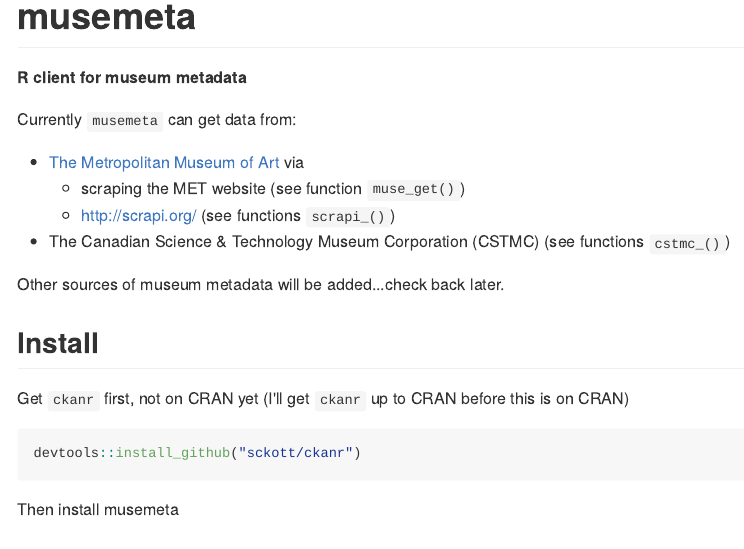
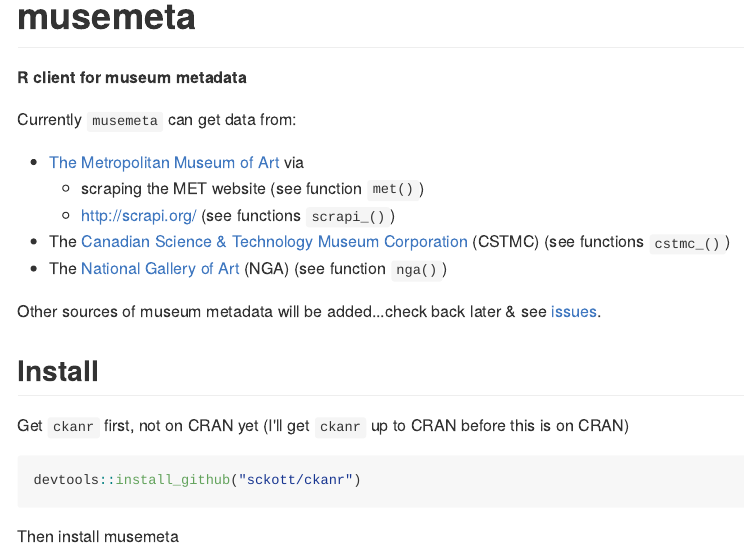
Before and after one commit to sckott/musemeta, an R Markdown document (README.Rmd): the page in a window 1100 px wide, from its top. The pictures show the output file README.md that the author committed with the source, drawn offline in the style of GitHub; badge pictures from the web are left out.

Commit message:
added nga examples to readme

```diff
--- a/README.Rmd
+++ b/README.Rmd
@@ -18,11 +18,12 @@
 Currently `musemeta` can get data from:
 
 * [The Metropolitan Museum of Art](http://www.metmuseum.org/) via
-    * scraping the MET website (see function `muse_get()`)
+    * scraping the MET website (see function `met()`)
     * http://scrapi.org/ (see functions `scrapi_()`)
-* The Canadian Science & Technology Museum Corporation (CSTMC) (see functions `cstmc_()`)
+* The [Canadian Science & Technology Museum Corporation](http://techno-science.ca/en/index.php) (CSTMC) (see functions `cstmc_()`)
+* The [National Gallery of Art](http://www.nga.gov/content/ngaweb.html) (NGA) (see function `nga()`)
 
-Other sources of museum metadata will be added...check back later.
+Other sources of museum metadata will be added...check back later & see [issues](https://github.com/ropensci/musemeta/issues).
 
 ## Install
 
```
Also changed, not shown: README.md, README.Rmd (14 more changed lines).
